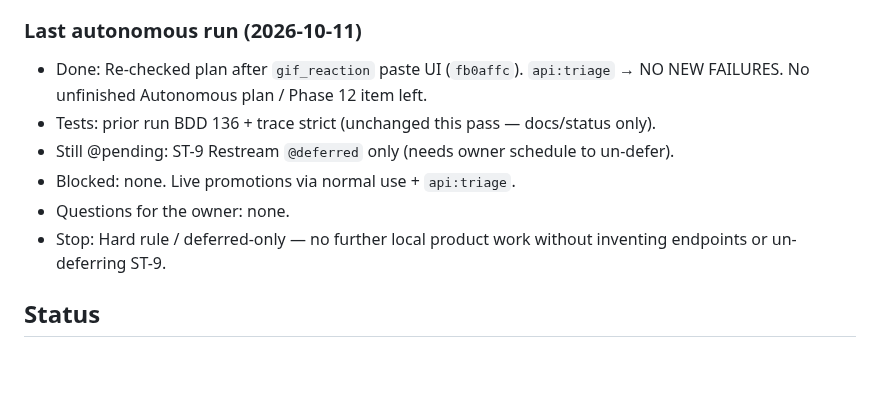
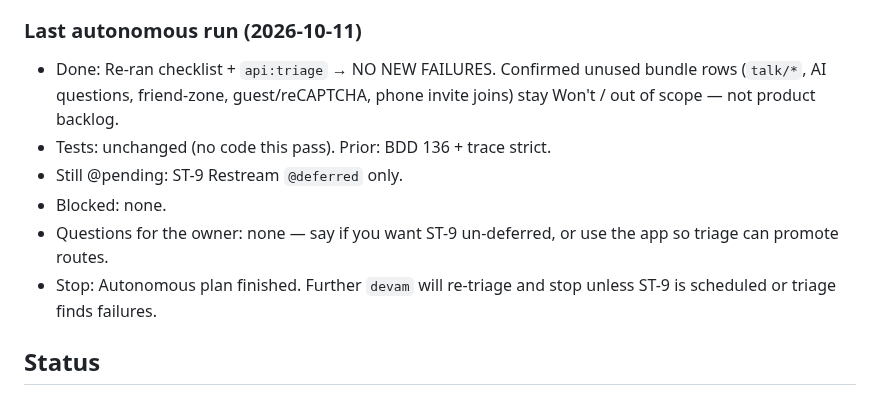
Before and after one commit to yusufsahin/clubbox, a Markdown page: CURSOR_TASKS.md, the part around the change. Drawn GitHub-style; blank space fills up the shorter version.

Commit message:
Reaffirm autonomous stop after triage re-check.
Co-authored-by: Cursor <cursoragent@cursor.com>

```diff
--- a/CURSOR_TASKS.md
+++ b/CURSOR_TASKS.md
@@ -13,12 +13,12 @@ The capture wait is over: request bodies for 60 web-client methods are documente
 - [x] Then finish any remaining Autonomous plan items and run 11.8 in strict mode.
 ### Last autonomous run (2026-10-11)
 
-- Done: Re-checked plan after `gif_reaction` paste UI (`fb0affc`). `api:triage` → NO NEW FAILURES. No unfinished Autonomous plan / Phase 12 item left.
-- Tests: prior run BDD 136 + trace strict (unchanged this pass — docs/status only).
-- Still @pending: ST-9 Restream `@deferred` only (needs owner schedule to un-defer).
-- Blocked: none. Live promotions via normal use + `api:triage`.
-- Questions for the owner: none.
-- Stop: Hard rule / deferred-only — no further local product work without inventing endpoints or un-deferring ST-9.
+- Done: Re-ran checklist + `api:triage` → NO NEW FAILURES. Confirmed unused bundle rows (`talk/*`, AI questions, friend-zone, guest/reCAPTCHA, phone invite joins) stay Won't / out of scope — not product backlog.
+- Tests: unchanged (no code this pass). Prior: BDD 136 + trace strict.
+- Still @pending: ST-9 Restream `@deferred` only.
+- Blocked: none.
+- Questions for the owner: none — say if you want ST-9 un-deferred, or use the app so triage can promote routes.
+- Stop: Autonomous plan finished. Further `devam` will re-triage and stop unless ST-9 is scheduled or triage finds failures.
 
 ## Status
 
```
